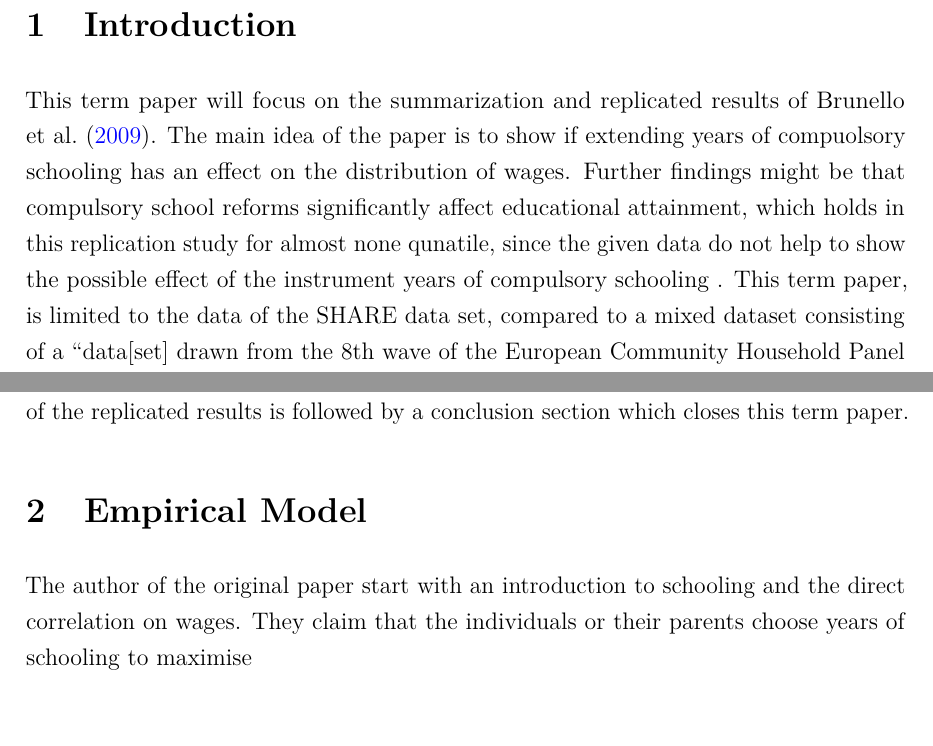
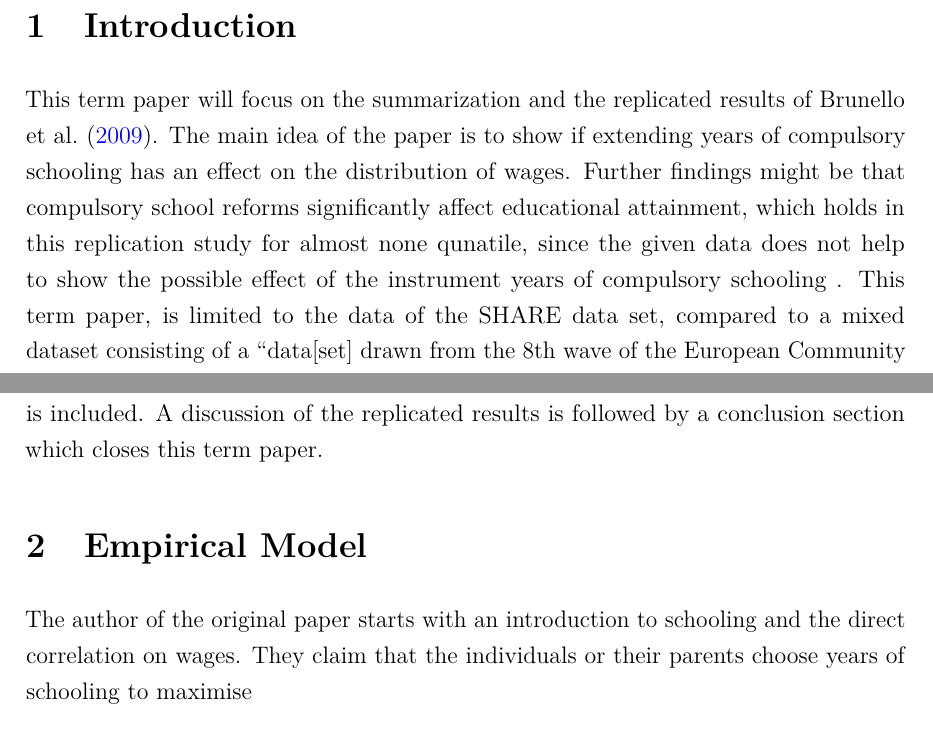
Before and after one commit to Npaffen/CAPE_Study, a LaTeX document (paper/term_paper_eem.tex): two parts of page 4 of 16 before the commit and two parts of page 4 of 17 after it, joined at a grey line, cut so that both start at the same text. Compiled offline with pdfLaTeX.

Commit message:
final final

```diff
--- a/paper/term_paper_eem.tex
+++ b/paper/term_paper_eem.tex
@@ -271,20 +271,10 @@
 
 \newpage
 \pagenumbering{arabic}
-\hypertarget{introduction}{%
-\section{Introduction}\label{introduction}}
+\section{Introduction}\label{introduction}
 
-This term paper will focus on the summarization and replicated results
-of \textcite{brunello}. The main idea of the paper is to show if
-extending years of compuolsory schooling has an effect on the
+This term paper will focus on the summarization and the replicated
+results of \textcite{brunello}. The main idea of the paper is to show if
+extending years of compulsory schooling has an effect on the
 distribution of wages. Further findings might be that compulsory school
 reforms significantly affect educational attainment, which holds in this
-replication study for almost none qunatile, since the given data do not
-help to show the possible effect of the instrument years of compulsory
-schooling . This term paper, is limited to the data of the SHARE data
-set, compared to a mixed dataset consisting of a \enquote{data{[}set{]}
-drawn from the 8th wave of the European Community Household Panel (ECHP)
-for the year 2001, the first wave of the Survey on Household Health,
-Ageing and Retirement in Europe, or SHARE, for the year 2004, and the
-waves 1993 to 2002 of the International Social Survey Program
-(ISSP)}\textcite{brunello}. Due to the latter difference, replicated
@@ -296,3 +281,9 @@ to the latter dataset were presented and a short comparison to the
-findings of \textcite{brunello} is included. A discussion of the
-replicated results is followed by a conclusion section which closes this
-term paper.
+replication study for almost none qunatile, since the given data does
+not help to show the possible effect of the instrument years of
+compulsory schooling . This term paper, is limited to the data of the
+SHARE data set, compared to a mixed dataset consisting of a
+\enquote{data{[}set{]} drawn from the 8th wave of the European Community
+Household Panel (ECHP) for the year 2001, the first wave of the Survey
+on Household Health, Ageing and Retirement in Europe, or SHARE, for the
+year 2004, and the waves 1993 to 2002 of the International Social Survey
+Program (ISSP)}\textcite{brunello}. Due to the latter difference,
@@ -299,11 +294,16 @@ term paper.
+replicated results limited to the latter dataset were presented and a
+short comparison to the findings of \textcite{brunello} is included. A
+discussion of the replicated results is followed by a conclusion section
+which closes this term paper.
 
-\hypertarget{empirical-model}{%
-\section{Empirical Model}\label{empirical-model}}
+\section{Empirical Model}\label{empirical-model}
 
-The author of the original paper start with an introduction to schooling
-and the direct correlation on wages. They claim that the individuals or
-their parents choose years of schooling to maximise
+The author of the original paper starts with an introduction to
+schooling and the direct correlation on wages. They claim that the
+individuals or their parents choose years of schooling to maximise
+
 \begin{align}u\left(w_{i}, s_{i}\right)=\ln \left(w_{i}\right)-c\left(s_{i}\right)\end{align}
+
 where \(w_i\) is interpreted as a function of \(s_i\)
 (\(w_i = g(s_i)\)), \(s_i\) itself is defined as year of schooling,
 \(c(s_i)\) is the cost of schooling, while the index \(i\) indicates the
```
Also changed, not shown: fit2.tex (deleted, +0 -17 lines), data/Males_Catch_Up.pdf (added), engelcoef.pdf (deleted), fit2.pdf (deleted), literature/cpi_inflation_rates_austria.pdf (deleted), paper/term_paper_eem.pdf (added), paper/term_paper_eem_files/figure-latex/unnamed-chunk-1-1.pdf, paper/term_paper_eem.tex (87 more changed lines), 21 other files.
